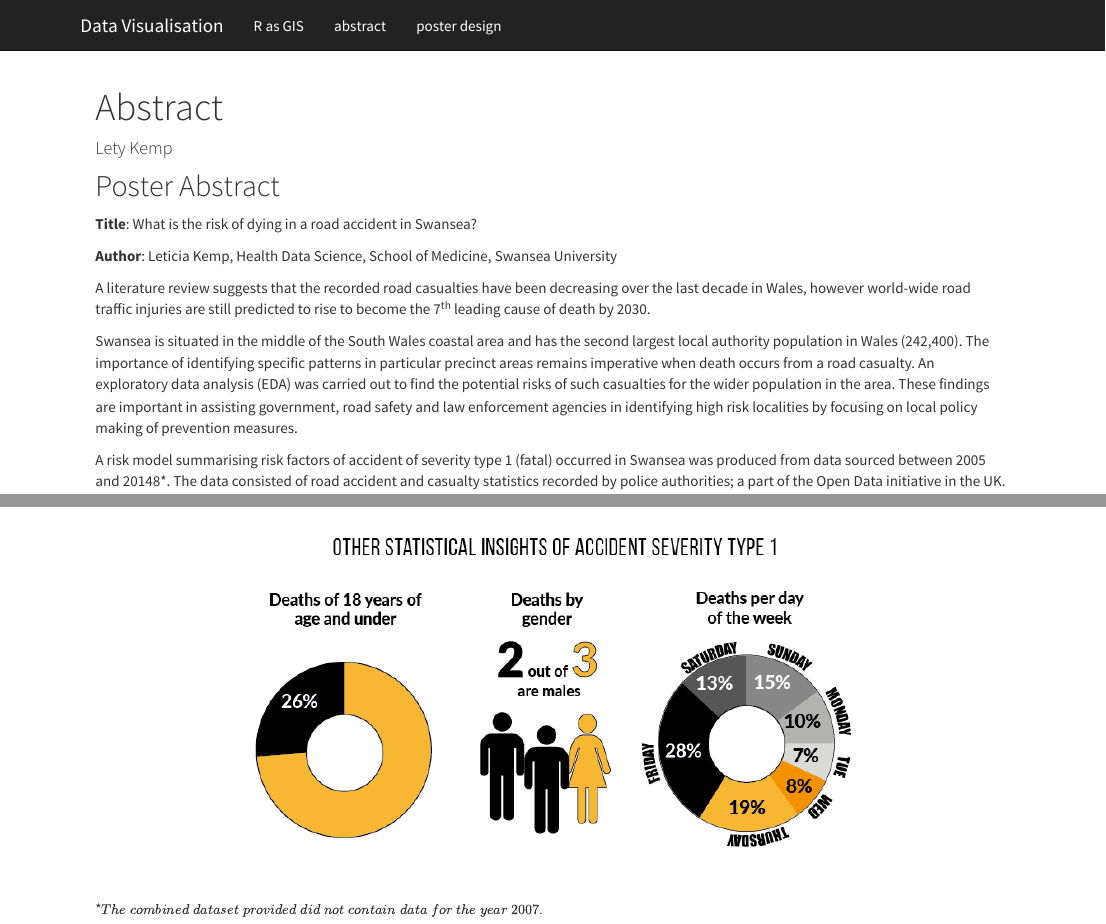
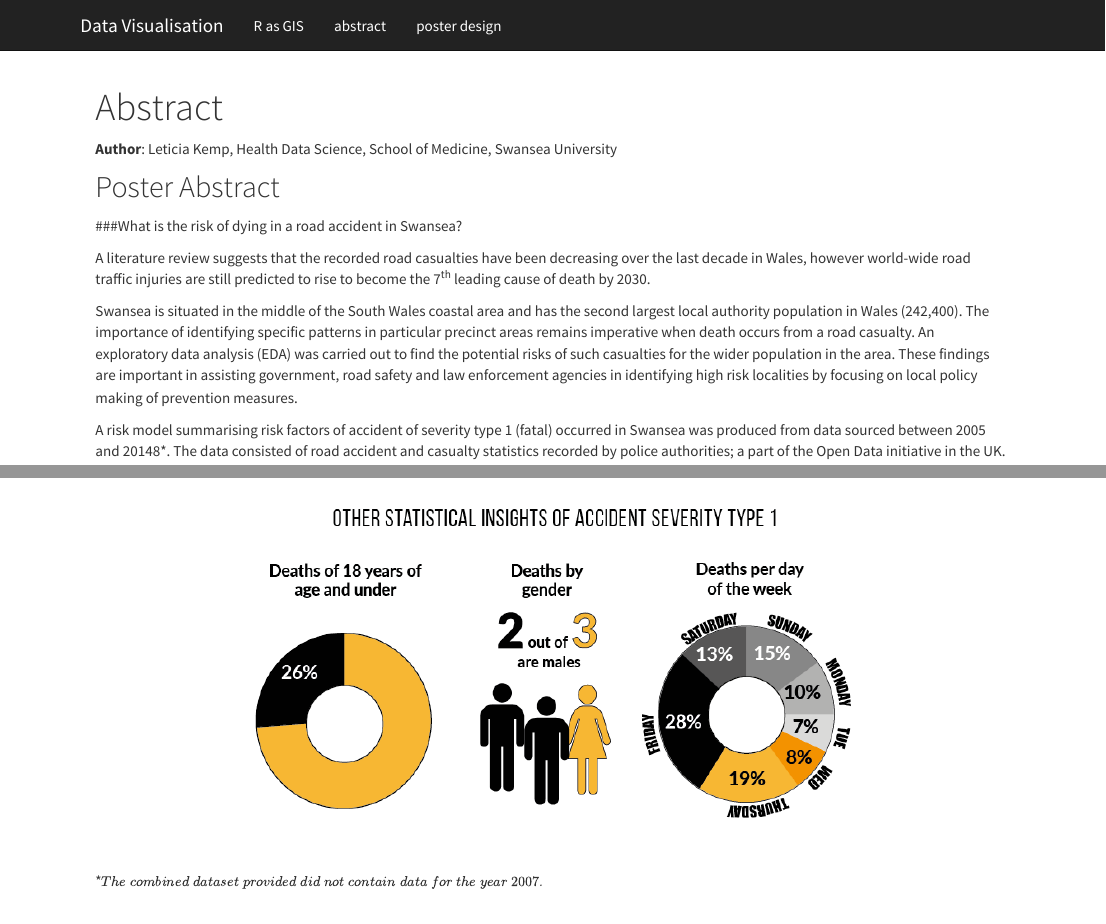
Before and after one commit to letykemp/DataViz, an R Markdown document (abstract.Rmd): the page in a window 1100 px wide, from its top, and a second part further down, joined at a grey line. Rendered offline with R 4.5, knitr and Pandoc, with nearby package versions.

Commit message:
change order titles

```diff
--- a/abstract.Rmd
+++ b/abstract.Rmd
@@ -1,22 +1,18 @@
 ---
 title: "Abstract"
-author: "Lety Kemp"
+author: " "
 date: ''
 output:
   html_document:
     theme: cosmo
 ---
 
-
+**Author**:
+Leticia Kemp, Health Data Science, School of Medicine, Swansea University
 
 ## Poster Abstract
 
-**Title**:
-What is the risk of dying in a road accident in Swansea?
-
-**Author**:
-Leticia Kemp, Health Data Science, School of Medicine, Swansea University
-
+###What is the risk of dying in a road accident in Swansea?
 
 A literature review suggests that the recorded road casualties have been decreasing over the last decade in Wales, however world-wide road traffic injuries are still predicted to rise to become the 7^th^ leading cause of death by 2030.
 
```
